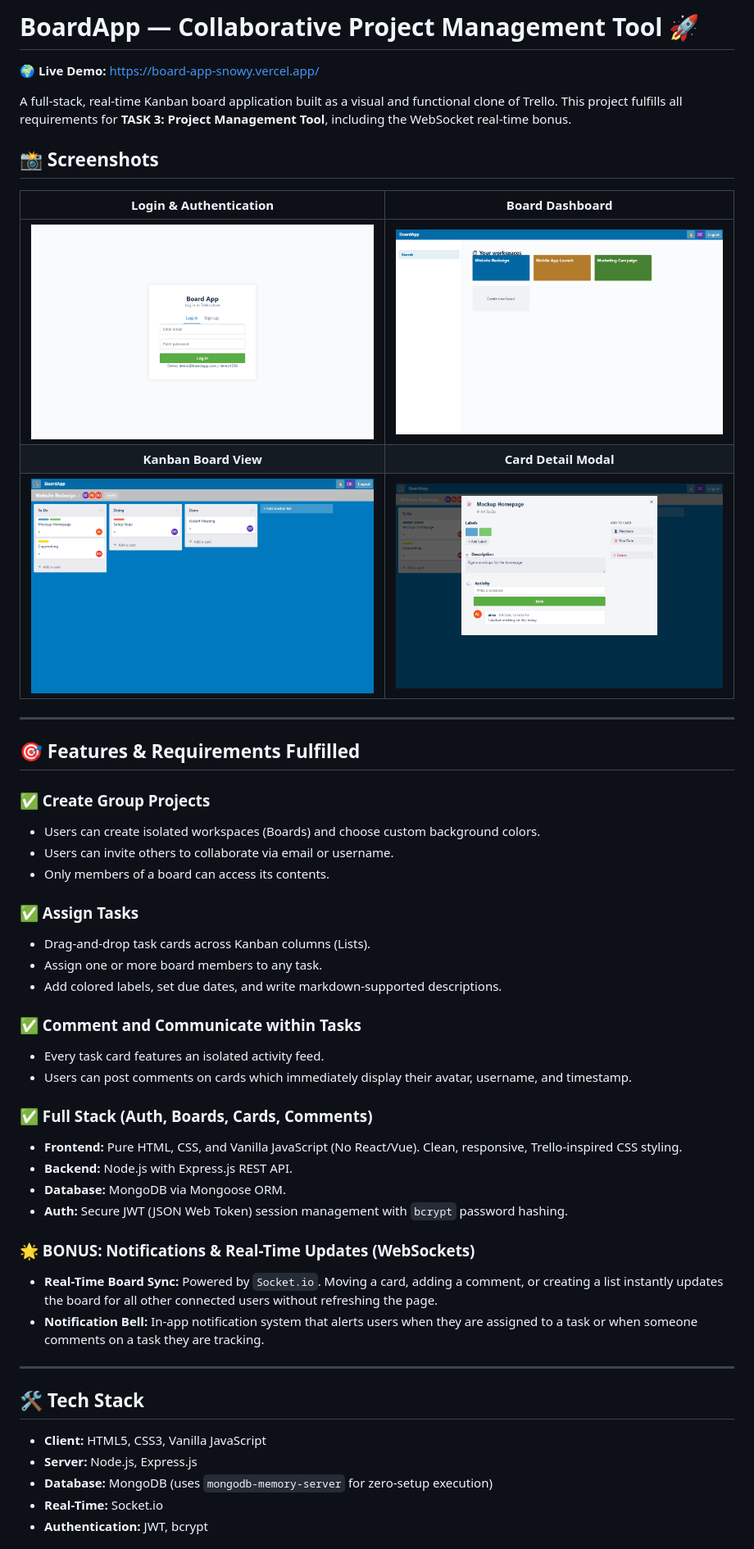
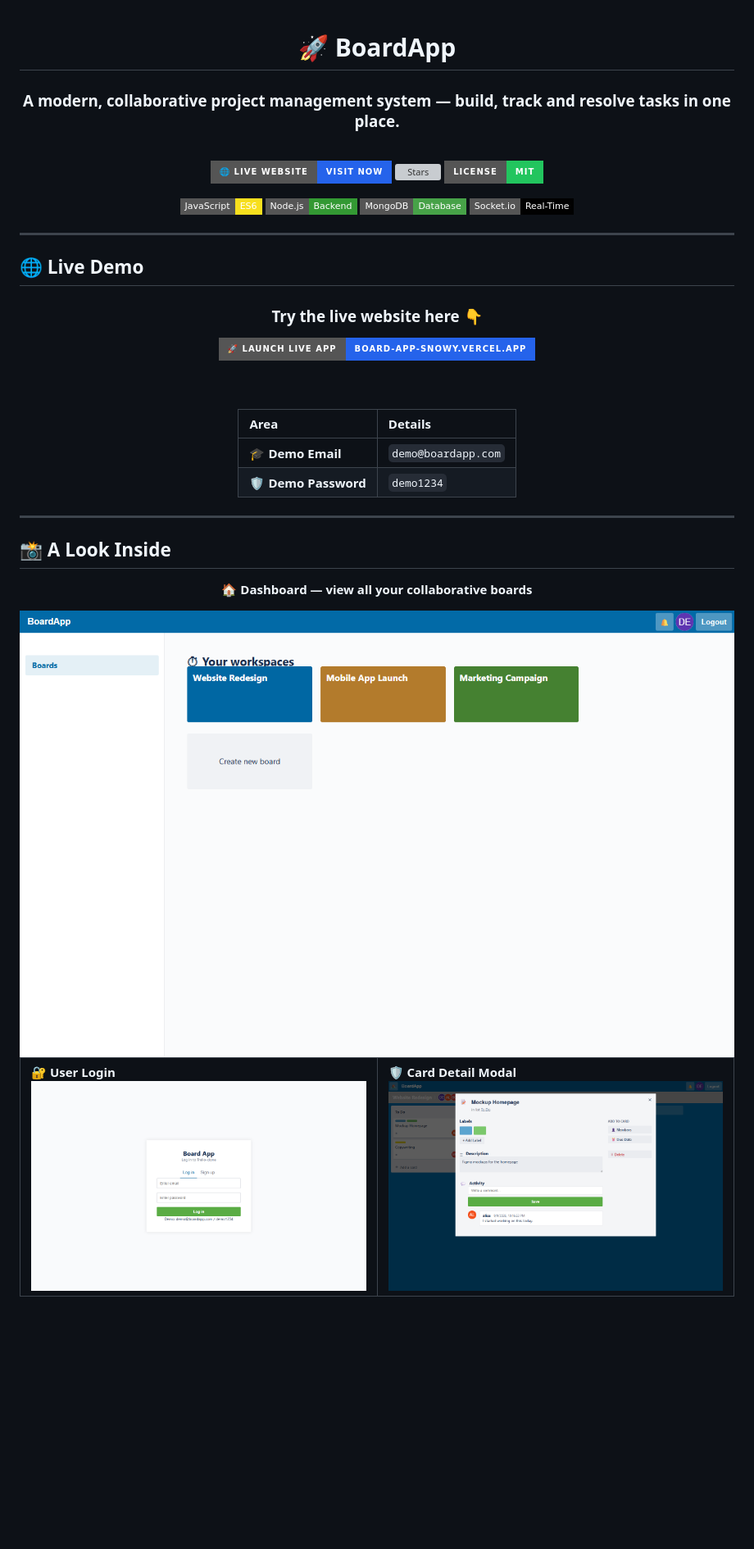
Before and after one commit to Nishanth2434/board-app, a Markdown page: README.md, the part around one of its changes. Shown at 82% size. GitHub-like rendering; badges without logos; blank space fills up the shorter version; grey boxes are pictures that could not be loaded.

Commit message:
docs: Redesign README to match template formatting

```diff
--- a/README.md
+++ b/README.md
@@ -1,51 +1,59 @@
-# BoardApp — Collaborative Project Management Tool 🚀
+<div align="center">
 
-**🌍 Live Demo:** [https://board-app-snowy.vercel.app/](https://board-app-snowy.vercel.app/)
+# 🚀 BoardApp
 
-A full-stack, real-time Kanban board application built as a visual and functional clone of Trello. This project fulfills all requirements for **TASK 3: Project Management Tool**, including the WebSocket real-time bonus.
+### A modern, collaborative project management system — build, track and resolve tasks in one place.
 
-## 📸 Screenshots
+<br/>
 
-| Login & Authentication | Board Dashboard |
-|:---:|:---:|
-| ![Login Screen](screenshots/1_login.png) | ![Dashboard](screenshots/2_dashboard.png) |
-| **Kanban Board View** | **Card Detail Modal** |
-| ![Board View](screenshots/3_board.png) | ![Card Modal](screenshots/4_card_modal.png) |
+[![Live Website](https://img.shields.io/badge/🌐_Live_Website-Visit_Now-2563EB?style=for-the-badge&logoColor=white)](https://board-app-snowy.vercel.app/)
+[![Stars](https://img.shields.io/github/stars/Nishanth2434/board-app?style=for-the-badge&color=F59E0B)](https://github.com/Nishanth2434/board-app/stargazers)
+[![License](https://img.shields.io/badge/License-MIT-22C55E?style=for-the-badge)](LICENSE)
+
+[![JavaScript](https://img.shields.io/badge/JavaScript-ES6-F7DF1E?style=flat-square&logo=javascript&logoColor=black)](https://developer.mozilla.org/en-US/docs/Web/JavaScript)
+[![Node.js](https://img.shields.io/badge/Node.js-Backend-339933?style=flat-square&logo=nodedotjs&logoColor=white)](https://nodejs.org/)
+[![MongoDB](https://img.shields.io/badge/MongoDB-Database-47A248?style=flat-square&logo=mongodb&logoColor=white)](https://mongodb.com)
+[![Socket.io](https://img.shields.io/badge/Socket.io-Real--Time-010101?style=flat-square&logo=socketdotio&logoColor=white)](https://socket.io)
+
+</div>
 
 ---
 
-## 🎯 Features & Requirements Fulfilled
+## 🌐 Live Demo
 
-### ✅ Create Group Projects
-- Users can create isolated workspaces (Boards) and choose custom background colors.
-- Users can invite others to collaborate via email or username.
-- Only members of a board can access its contents.
+<div align="center">
 
-### ✅ Assign Tasks
-- Drag-and-drop task cards across Kanban columns (Lists).
-- Assign one or more board members to any task.
-- Add colored labels, set due dates, and write markdown-supported descriptions.
+### Try the live website here 👇
 
-### ✅ Comment and Communicate within Tasks
-- Every task card features an isolated activity feed.
-- Users can post comments on cards which immediately display their avatar, username, and timestamp.
+<a href="https://board-app-snowy.vercel.app/">
+  <img src="https://img.shields.io/badge/🚀_LAUNCH_LIVE_APP-board--app--snowy.vercel.app-2563EB?style=for-the-badge&logoColor=white" alt="Live Website" height="52" />
+</a>
 
-### ✅ Full Stack (Auth, Boards, Cards, Comments)
-- **Frontend:** Pure HTML, CSS, and Vanilla JavaScript (No React/Vue). Clean, responsive, Trello-inspired CSS styling.
-- **Backend:** Node.js with Express.js REST API.
-- **Database:** MongoDB via Mongoose ORM.
-- **Auth:** Secure JWT (JSON Web Token) session management with `bcrypt` password hashing.
+<br/><br/>
 
-### 🌟 BONUS: Notifications & Real-Time Updates (WebSockets)
-- **Real-Time Board Sync:** Powered by `Socket.io`. Moving a card, adding a comment, or creating a list instantly updates the board for all other connected users without refreshing the page.
-- **Notification Bell:** In-app notification system that alerts users when they are assigned to a task or when someone comments on a task they are tracking.
+| Area                   | Details                                              |
+| :--------------------- | :--------------------------------------------------- |
+| 🎓 **Demo Email**      | `demo@boardapp.com`                                  |
+| 🛡️ **Demo Password**   | `demo1234`                                           |
+
+</div>
 
 ---
 
-## 🛠️ Tech Stack
+## 📸 A Look Inside
 
-- **Client:** HTML5, CSS3, Vanilla JavaScript
-- **Server:** Node.js, Express.js
-- **Database:** MongoDB (uses `mongodb-memory-server` for zero-setup execution)
-- **Real-Time:** Socket.io
-- **Authentication:** JWT, bcrypt
+<div align="center">
+
+<b>🏠 Dashboard — view all your collaborative boards</b>
+
+<img src="screenshots/2_dashboard.png" alt="BoardApp dashboard" width="100%" />
+
+</div>
+
+<table>
+  <tr>
+    <td width="50%"><b>🔐 User Login</b><br/><img src="screenshots/1_login.png" alt="Login page" /></td>
+    <td width="50%"><b>🛡️ Card Detail Modal</b><br/><img src="screenshots/4_card_modal.png" alt="Card modal" /></td>
+  </tr>
+</table>
+
```
Also changed, not shown: other parts of README.md (+182 -27 lines).
